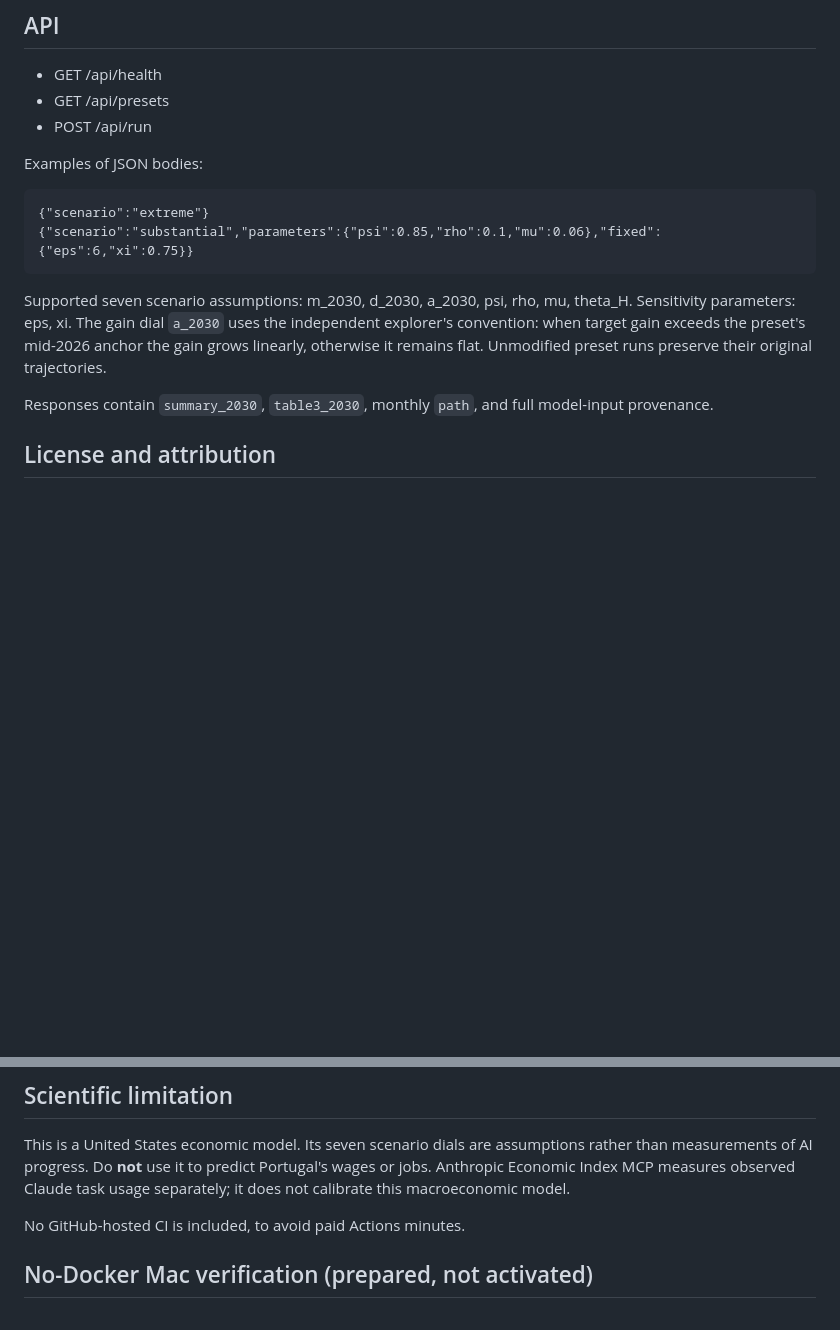
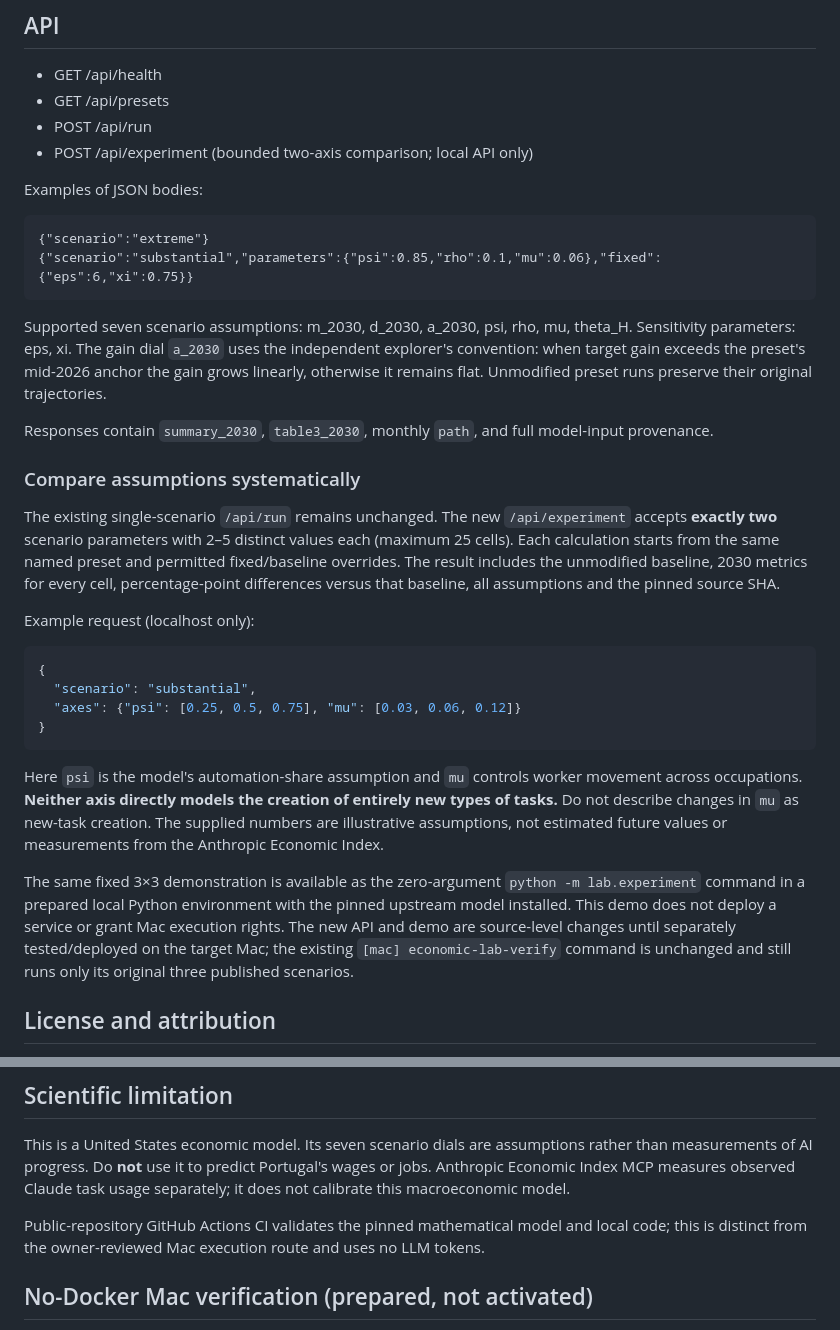
Before and after one commit to Dmitry-dev-pet/truthrail-economic-lab, a Markdown page: README.md, 2 parts joined by grey strips. Rendered like a GitHub page; blank space fills up the shorter version.

Commit message:
Document reproducible two-axis experiments and research limits

````diff
--- a/README.md
+++ b/README.md
@@ -39,6 +39,7 @@ Do not substitute a new public proxy or tunnel for this localhost-only service.
 - GET /api/health
 - GET /api/presets
 - POST /api/run
+- POST /api/experiment (bounded two-axis comparison; local API only)
 
 Examples of JSON bodies:
 
@@ -52,6 +53,38 @@ when target gain exceeds the preset's mid-2026 anchor the gain grows linearly,
 otherwise it remains flat. Unmodified preset runs preserve their original trajectories.
 
 Responses contain `summary_2030`, `table3_2030`, monthly `path`, and full model-input provenance.
+
+### Compare assumptions systematically
+
+The existing single-scenario `/api/run` remains unchanged. The new
+`/api/experiment` accepts **exactly two** scenario parameters with 2–5
+distinct values each (maximum 25 cells). Each calculation starts from the
+same named preset and permitted fixed/baseline overrides. The result includes
+the unmodified baseline, 2030 metrics for every cell, percentage-point
+differences versus that baseline, all assumptions and the pinned source SHA.
+
+Example request (localhost only):
+
+```json
+{
+  "scenario": "substantial",
+  "axes": {"psi": [0.25, 0.5, 0.75], "mu": [0.03, 0.06, 0.12]}
+}
+```
+
+Here `psi` is the model's automation-share assumption and `mu` controls
+worker movement across occupations. **Neither axis directly models the
+creation of entirely new types of tasks.** Do not describe changes in `mu`
+as new-task creation. The supplied numbers are illustrative assumptions,
+not estimated future values or measurements from the Anthropic Economic Index.
+
+The same fixed 3×3 demonstration is available as the zero-argument
+`python -m lab.experiment` command in a prepared local Python environment
+with the pinned upstream model installed. This demo does not deploy a
+service or grant Mac execution rights. The new API and demo are source-level
+changes until separately tested/deployed on the target Mac; the existing
+`[mac] economic-lab-verify` command is unchanged and still runs only its
+original three published scenarios.
 
 ## License and attribution
 
@@ -71,7 +104,7 @@ assumptions rather than measurements of AI progress. Do **not** use it to
 predict Portugal's wages or jobs. Anthropic Economic Index MCP measures observed
 Claude task usage separately; it does not calibrate this macroeconomic model.
 
-No GitHub-hosted CI is included, to avoid paid Actions minutes.
+Public-repository GitHub Actions CI validates the pinned mathematical model and local code; this is distinct from the owner-reviewed Mac execution route and uses no LLM tokens.
 
 
 ## No-Docker Mac verification (prepared, not activated)
````
